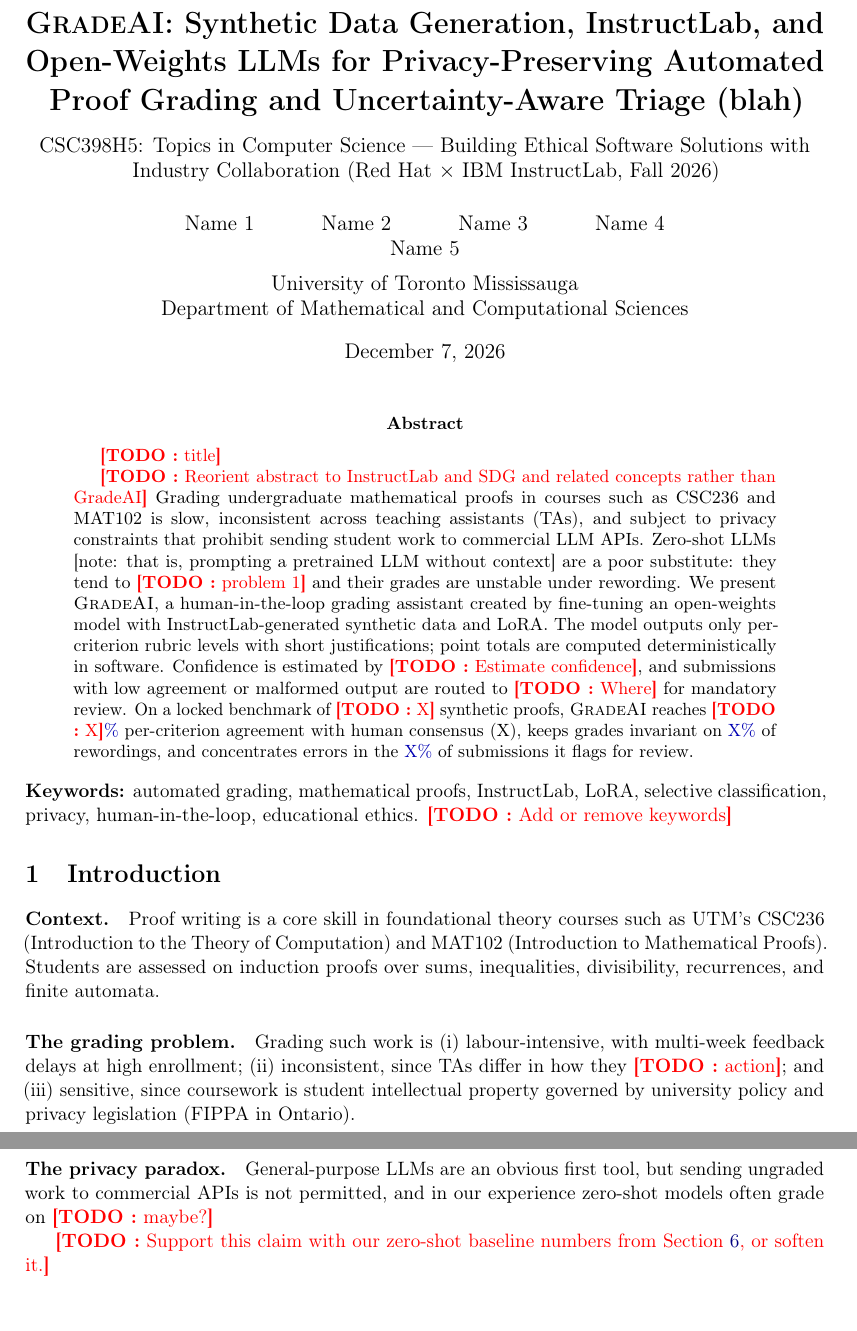
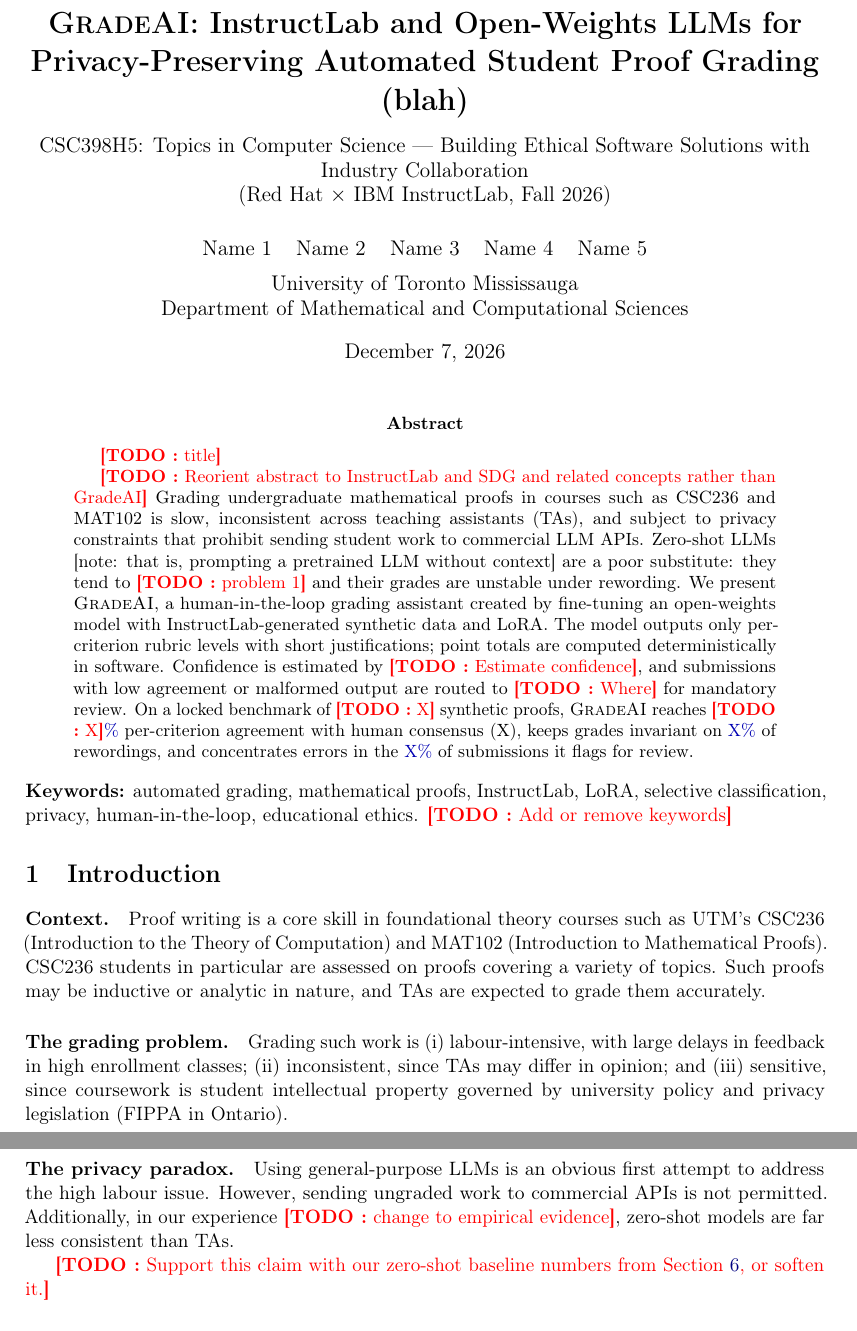
Before and after one commit to CSC392-CSC492-Building-AI-ML-systems/RedHat-x-IBM-InstructLab-Fall2026, a LaTeX paper (final_paper/final_paper_draft.tex): two parts of pages 1 and 2 of 7, joined at a grey line, cut at the place of the change. Compiled offline with pdfLaTeX.

Commit message:
paper: tweaks to title page, intro
- does not touch abstract

```diff
--- a/final_paper/final_paper_draft.tex
+++ b/final_paper/final_paper_draft.tex
@@ -59,16 +59,15 @@
 \newtheorem{definition}{Definition}
 
 %---------------------------- Title -------------------------------------------
-\title{\textbf{\gradeai: Synthetic Data Generation, InstructLab, and Open-Weights LLMs for Privacy-Preserving Automated Proof Grading and Uncertainty-Aware Triage (blah) }\\[0.6em]
-\large CSC398H5: Topics in Computer Science --- Building Ethical Software Solutions
-with Industry Collaboration (Red Hat $\times$ IBM InstructLab, Fall 2026)}
+\title{\textbf{\gradeai: InstructLab and Open-Weights LLMs for Privacy-Preserving Automated Student Proof Grading (blah) }\\[0.6em]
+\large CSC398H5: Topics in Computer Science --- Building Ethical Software Solutions with Industry Collaboration \\
+(Red Hat $\times$ IBM InstructLab, Fall 2026)}
 
 
 \author{%
-  Name 1 \and Name 2 \and Name 3 \and Name 4 \and Name 5\\[0.5em]
+  Name 1 \hspace{0.5em} Name 2 \hspace{0.5em} Name 3 \hspace{0.5em} Name 4 \hspace{0.5em} Name 5\\[0.5em]
   University of Toronto Mississauga\\
   Department of Mathematical and Computational Sciences
-  % TODO [All]: Add emails / roles if required by the instructor.
 }
 \date{December 7, 2026}
 
@@ -94,17 +93,15 @@
 \section{Introduction}\label{sec:intro}
 
 \paragraph{Context.}
-Proof writing is a core skill in foundational theory courses such as UTM's CSC236
-(Introduction to the Theory of Computation) and MAT102 (Introduction to Mathematical Proofs).
-Students are assessed on induction proofs over sums, inequalities, divisibility, recurrences,
-and finite automata.
+Proof writing is a core skill in foundational theory courses such as UTM's CSC236 (Introduction to the Theory of Computation) and MAT102 (Introduction to Mathematical Proofs).
+CSC236 students in particular are assessed on proofs covering a variety of topics. Such proofs may be inductive or analytic in nature, and TAs are expected to grade them accurately.
 
 \paragraph{The grading problem.}
-Grading such work is (i) labour-intensive, with multi-week feedback delays at high enrollment; (ii) inconsistent, since TAs differ in how they \todo{}{action}; and (iii) sensitive, since coursework is student intellectual
-property governed by university policy and privacy legislation (FIPPA in Ontario).
+Grading such work is (i) labour-intensive, with large delays in feedback in high enrollment classes; (ii) inconsistent, since TAs may differ in opinion; and (iii) sensitive, since coursework is student intellectual property governed by university policy and privacy legislation (FIPPA in Ontario).
 
 \paragraph{The privacy paradox.}
-General-purpose LLMs are an obvious first tool, but sending ungraded work to commercial APIs is not permitted, and in our experience zero-shot models often grade on \todo{}{maybe?}
+Using general-purpose LLMs is an obvious first attempt to address the high labour issue. However, sending ungraded work to commercial APIs is not permitted.
+Additionally, in our experience \todo{}{change to empirical evidence}, zero-shot models are far less consistent than TAs.
 
 \todo{}{Support this claim with our zero-shot baseline numbers from \cref{sec:results}, or soften it.}
 
```
Also changed, not shown: final_paper/final_paper_draft.tex (2 more changed lines).
